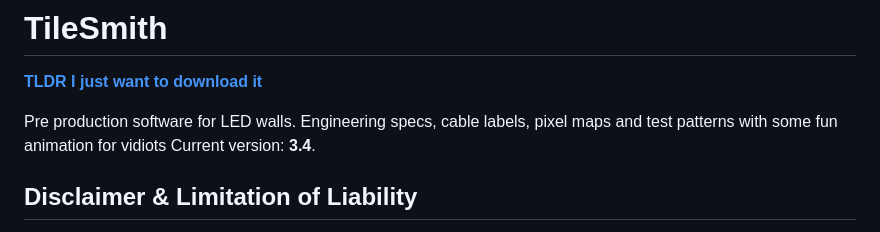
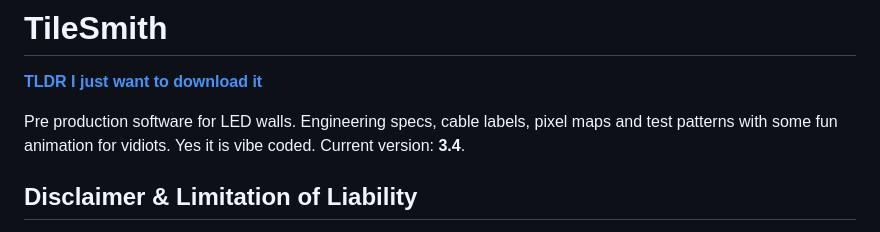
Before and after one commit to kingof9x/TileSmith, a Markdown page: README.md, the part around the change. Rendered like a GitHub page.

Commit message:
Update README with vibe coding note
Added a note about vibe coding to the project description.

```diff
--- a/README.md
+++ b/README.md
@@ -2,7 +2,7 @@
 
 **[TLDR I just want to download it](#download)**
 
-Pre production software for LED walls. Engineering specs, cable labels, pixel maps and test patterns with some fun animation for vidiots
+Pre production software for LED walls. Engineering specs, cable labels, pixel maps and test patterns with some fun animation for vidiots. Yes it is vibe coded.
 Current version: **3.4**.
 
 ## Disclaimer & Limitation of Liability
```
